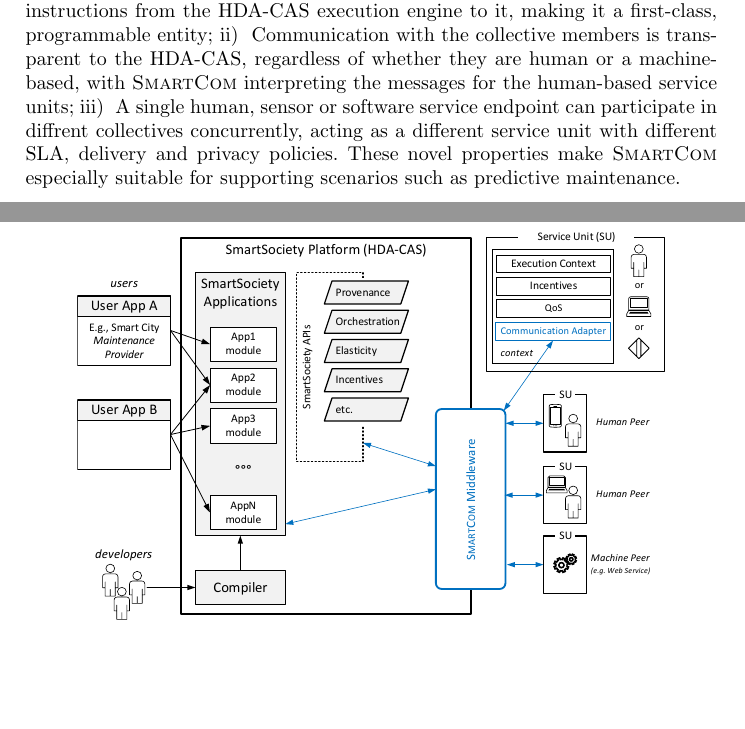
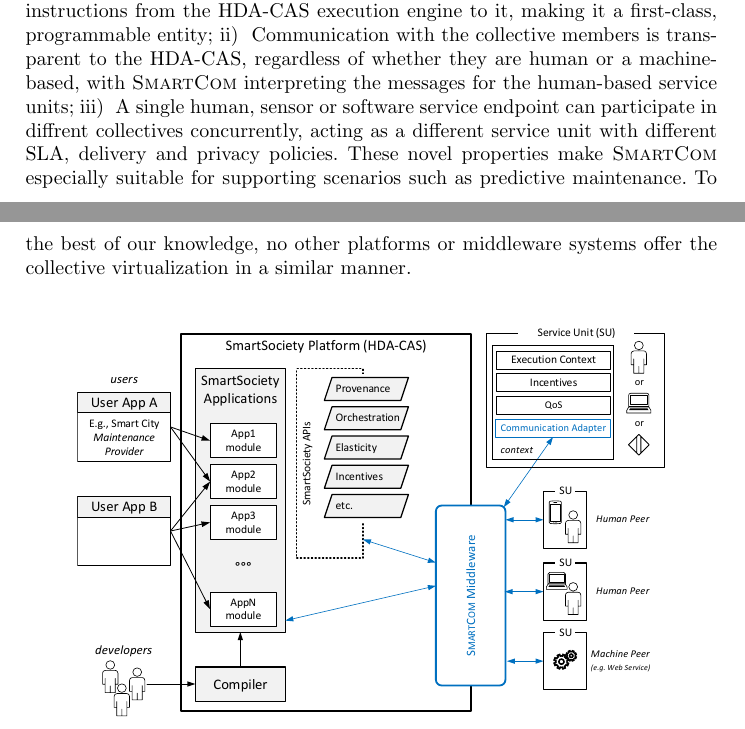
Before and after one commit to PhilZeppe/ICSOC-WESOA14, a LaTeX thesis (WESOA-Paper.tex): two parts of pages 2 and 3 of 12, joined at a grey line, cut so that both start at the same text, the shorter picture padded with empty space. Compiled offline with pdfLaTeX.

Commit message:
Changing Conclusion

```diff
--- a/WESOA-Paper.tex
+++ b/WESOA-Paper.tex
@@ -148,7 +148,7 @@ The middleware is able to handle numerous, intermittently available, human and s
 	\item
 	A single human, sensor or software service endpoint can participate in diffrent collectives concurrently, acting as a different service unit with different SLA, delivery and privacy policies.
 	\end{inparaenum}
-	These novel properties make \mdl{} especially suitable for supporting scenarios such as predictive maintenance.
+	These novel properties make \mdl{} especially suitable for supporting scenarios such as predictive maintenance. To the best of our knowledge, no other platforms or middleware systems offer the collective virtualization in a similar manner.
 
 
 \figtop[.85]{smartsoc-highlevel}{Operational context for the \mdl{} middleware. Middleware components are marked in blue.}
```
Also changed, not shown: WESOA-Paper.tex (5 more changed lines).
